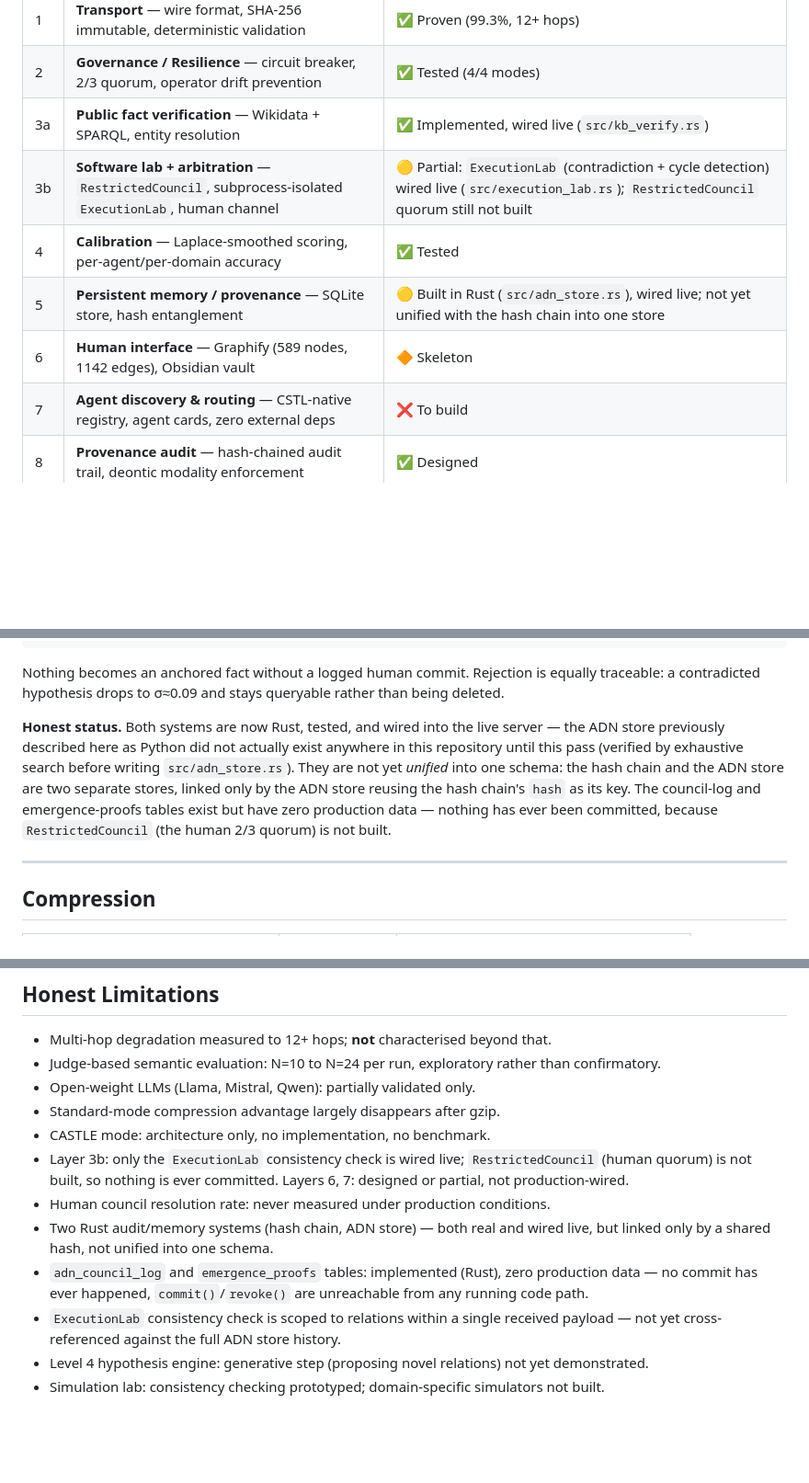
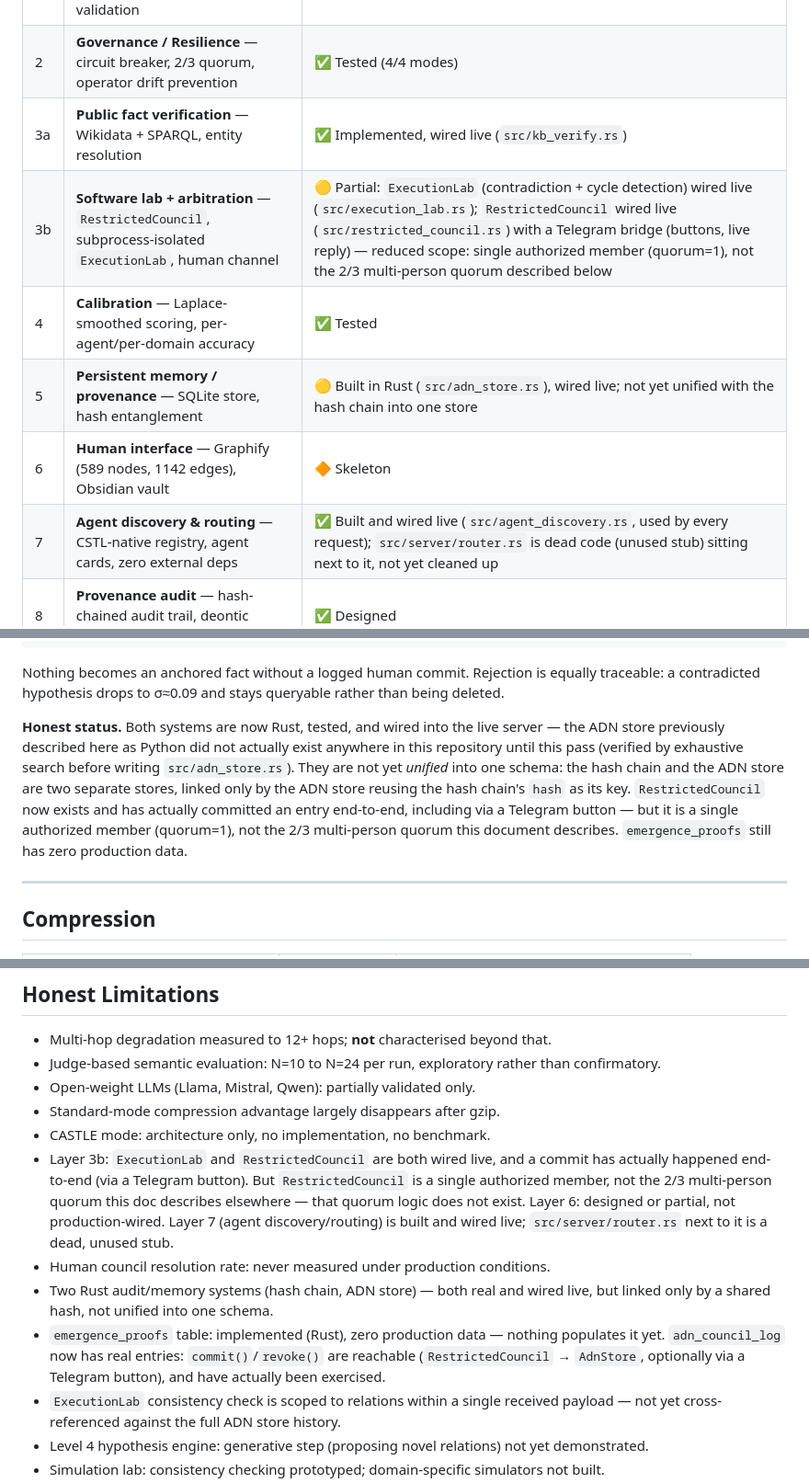
Before and after one commit to oliviergoyette30-commits/Cstl, a Markdown page: README.md, 3 parts joined by grey strips. Shown at 92% size. Rendered like a GitHub page; blank space fills up the shorter version.

Commit message:
docs: corriger README pour refleter RestrictedCouncil/Telegram et Layer 7
Deux affirmations perimees corrigees:
- Layer 3b disait "RestrictedCouncil quorum still not built" - faux
  depuis c9100ce/bacd99d/7c3ed07: RestrictedCouncil existe, tourne en
  direct, pont Telegram avec boutons, un commit reel a ete fait de bout
  en bout. Precise honnetement que c'est un seul membre autorise
  (quorum=1), pas le quorum 2/3 multi-personnes decrit ailleurs dans
  ce document - cette logique de quorum n'existe pas.
- Layer 7 disait "To build" pour agent discovery/routing - faux depuis
  le debut de cette session: src/agent_discovery.rs est reel, cable,
  utilise a chaque requete. Signale aussi que src/server/router.rs,
  a cote, est un stub mort jamais nettoye.

Honest Limitations et la section Audit & Traceability mis a jour dans
le meme sens: adn_council_log a maintenant de vraies entrees
(commit()/revoke() sont atteignables et ont ete exerces), seul
emergence_proofs reste vide.

Verifie: cargo test -> 90/90 apres cette passe (pas de code touche,
uniquement de la doc).

```diff
--- a/README.md
+++ b/README.md
@@ -48,11 +48,11 @@ CSTL is not only a wire format. The syntax is layer 1 of a governance architectu
 | 1 | **Transport** — wire format, SHA-256 immutable, deterministic validation | ✅ Proven (99.3%, 12+ hops) |
 | 2 | **Governance / Resilience** — circuit breaker, 2/3 quorum, operator drift prevention | ✅ Tested (4/4 modes) |
 | 3a | **Public fact verification** — Wikidata + SPARQL, entity resolution | ✅ Implemented, wired live (`src/kb_verify.rs`) |
-| 3b | **Software lab + arbitration** — `RestrictedCouncil`, subprocess-isolated `ExecutionLab`, human channel | 🟡 Partial: `ExecutionLab` (contradiction + cycle detection) wired live (`src/execution_lab.rs`); `RestrictedCouncil` quorum still not built |
+| 3b | **Software lab + arbitration** — `RestrictedCouncil`, subprocess-isolated `ExecutionLab`, human channel | 🟡 Partial: `ExecutionLab` (contradiction + cycle detection) wired live (`src/execution_lab.rs`); `RestrictedCouncil` wired live (`src/restricted_council.rs`) with a Telegram bridge (buttons, live reply) — reduced scope: single authorized member (quorum=1), not the 2/3 multi-person quorum described below |
 | 4 | **Calibration** — Laplace-smoothed scoring, per-agent/per-domain accuracy | ✅ Tested |
 | 5 | **Persistent memory / provenance** — SQLite store, hash entanglement | 🟡 Built in Rust (`src/adn_store.rs`), wired live; not yet unified with the hash chain into one store |
 | 6 | **Human interface** — Graphify (589 nodes, 1142 edges), Obsidian vault | 🔶 Skeleton |
-| 7 | **Agent discovery & routing** — CSTL-native registry, agent cards, zero external deps | ❌ To build |
+| 7 | **Agent discovery & routing** — CSTL-native registry, agent cards, zero external deps | ✅ Built and wired live (`src/agent_discovery.rs`, used by every request); `src/server/router.rs` is dead code (unused stub) sitting next to it, not yet cleaned up |
 | 8 | **Provenance audit** — hash-chained audit trail, deontic modality enforcement | ✅ Designed |
 | 9 | **CASTLE compression mode** — session-amortized shared dictionary | 🟡 Architected, no code |
 
@@ -190,7 +190,7 @@ BELIEVES x_influenced_y [σ=0.75 validated_by=executionlab_run_xyz
 
 Nothing becomes an anchored fact without a logged human commit. Rejection is equally traceable: a contradicted hypothesis drops to σ≈0.09 and stays queryable rather than being deleted.
 
-**Honest status.** Both systems are now Rust, tested, and wired into the live server — the ADN store previously described here as Python did not actually exist anywhere in this repository until this pass (verified by exhaustive search before writing `src/adn_store.rs`). They are not yet *unified* into one schema: the hash chain and the ADN store are two separate stores, linked only by the ADN store reusing the hash chain's `hash` as its key. The council-log and emergence-proofs tables exist but have zero production data — nothing has ever been committed, because `RestrictedCouncil` (the human 2/3 quorum) is not built.
+**Honest status.** Both systems are now Rust, tested, and wired into the live server — the ADN store previously described here as Python did not actually exist anywhere in this repository until this pass (verified by exhaustive search before writing `src/adn_store.rs`). They are not yet *unified* into one schema: the hash chain and the ADN store are two separate stores, linked only by the ADN store reusing the hash chain's `hash` as its key. `RestrictedCouncil` now exists and has actually committed an entry end-to-end, including via a Telegram button — but it is a single authorized member (quorum=1), not the 2/3 multi-person quorum this document describes. `emergence_proofs` still has zero production data.
 
 ---
 
@@ -241,10 +241,10 @@ cargo test
 - Open-weight LLMs (Llama, Mistral, Qwen): partially validated only.
 - Standard-mode compression advantage largely disappears after gzip.
 - CASTLE mode: architecture only, no implementation, no benchmark.
-- Layer 3b: only the `ExecutionLab` consistency check is wired live; `RestrictedCouncil` (human quorum) is not built, so nothing is ever committed. Layers 6, 7: designed or partial, not production-wired.
+- Layer 3b: `ExecutionLab` and `RestrictedCouncil` are both wired live, and a commit has actually happened end-to-end (via a Telegram button). But `RestrictedCouncil` is a single authorized member, not the 2/3 multi-person quorum this doc describes elsewhere — that quorum logic does not exist. Layer 6: designed or partial, not production-wired. Layer 7 (agent discovery/routing) is built and wired live; `src/server/router.rs` next to it is a dead, unused stub.
 - Human council resolution rate: never measured under production conditions.
 - Two Rust audit/memory systems (hash chain, ADN store) — both real and wired live, but linked only by a shared hash, not unified into one schema.
-- `adn_council_log` and `emergence_proofs` tables: implemented (Rust), zero production data — no commit has ever happened, `commit()`/`revoke()` are unreachable from any running code path.
+- `emergence_proofs` table: implemented (Rust), zero production data — nothing populates it yet. `adn_council_log` now has real entries: `commit()`/`revoke()` are reachable (`RestrictedCouncil` → `AdnStore`, optionally via a Telegram button), and have actually been exercised.
 - `ExecutionLab` consistency check is scoped to relations within a single received payload — not yet cross-referenced against the full ADN store history.
 - Level 4 hypothesis engine: generative step (proposing novel relations) not yet demonstrated.
 - Simulation lab: consistency checking prototyped; domain-specific simulators not built.
```
